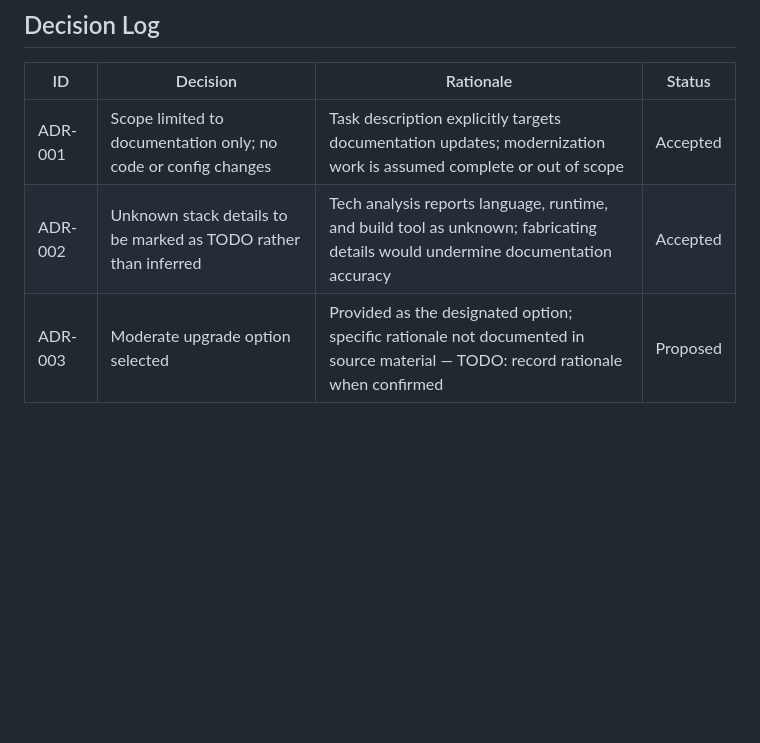
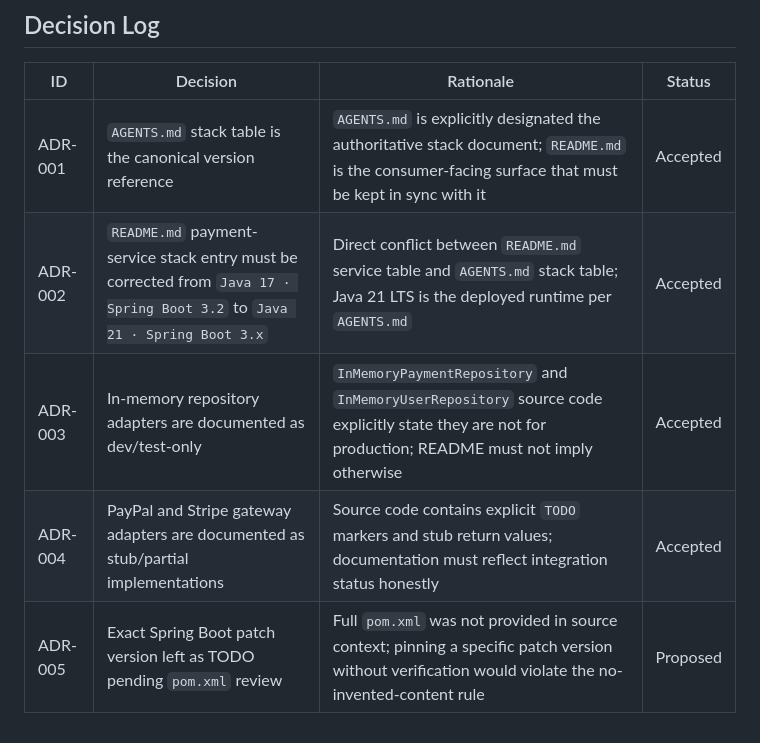
Before and after one commit to XEBIA-ACE/UMSP, a Markdown page: .specify/memory/constitution.md, the part around one of its changes. GitHub-like rendering; blank space fills up the shorter version.

```diff
--- a/.specify/memory/constitution.md
+++ b/.specify/memory/constitution.md
@@ -43,6 +46,8 @@
 
 | ID | Decision | Rationale | Status |
 |----|----------|-----------|--------|
-| ADR-001 | Scope limited to documentation only; no code or config changes | Task description explicitly targets documentation updates; modernization work is assumed complete or out of scope | Accepted |
-| ADR-002 | Unknown stack details to be marked as TODO rather than inferred | Tech analysis reports language, runtime, and build tool as unknown; fabricating details would undermine documentation accuracy | Accepted |
-| ADR-003 | Moderate upgrade option selected | Provided as the designated option; specific rationale not documented in source material — TODO: record rationale when confirmed | Proposed |
+| ADR-001 | `AGENTS.md` stack table is the canonical version reference | `AGENTS.md` is explicitly designated the authoritative stack document; `README.md` is the consumer-facing surface that must be kept in sync with it | Accepted |
+| ADR-002 | `README.md` payment-service stack entry must be corrected from `Java 17 · Spring Boot 3.2` to `Java 21 · Spring Boot 3.x` | Direct conflict between `README.md` service table and `AGENTS.md` stack table; Java 21 LTS is the deployed runtime per `AGENTS.md` | Accepted |
+| ADR-003 | In-memory repository adapters are documented as dev/test-only | `InMemoryPaymentRepository` and `InMemoryUserRepository` source code explicitly state they are not for production; README must not imply otherwise | Accepted |
+| ADR-004 | PayPal and Stripe gateway adapters are documented as stub/partial implementations | Source code contains explicit `TODO` markers and stub return values; documentation must reflect integration status honestly | Accepted |
+| ADR-005 | Exact Spring Boot patch version left as TODO pending `pom.xml` review | Full `pom.xml` was not provided in source context; pinning a specific patch version without verification would violate the no-invented-content rule | Proposed |
```
Also changed, not shown: other parts of .specify/memory/constitution.md (+23 -20 lines).
